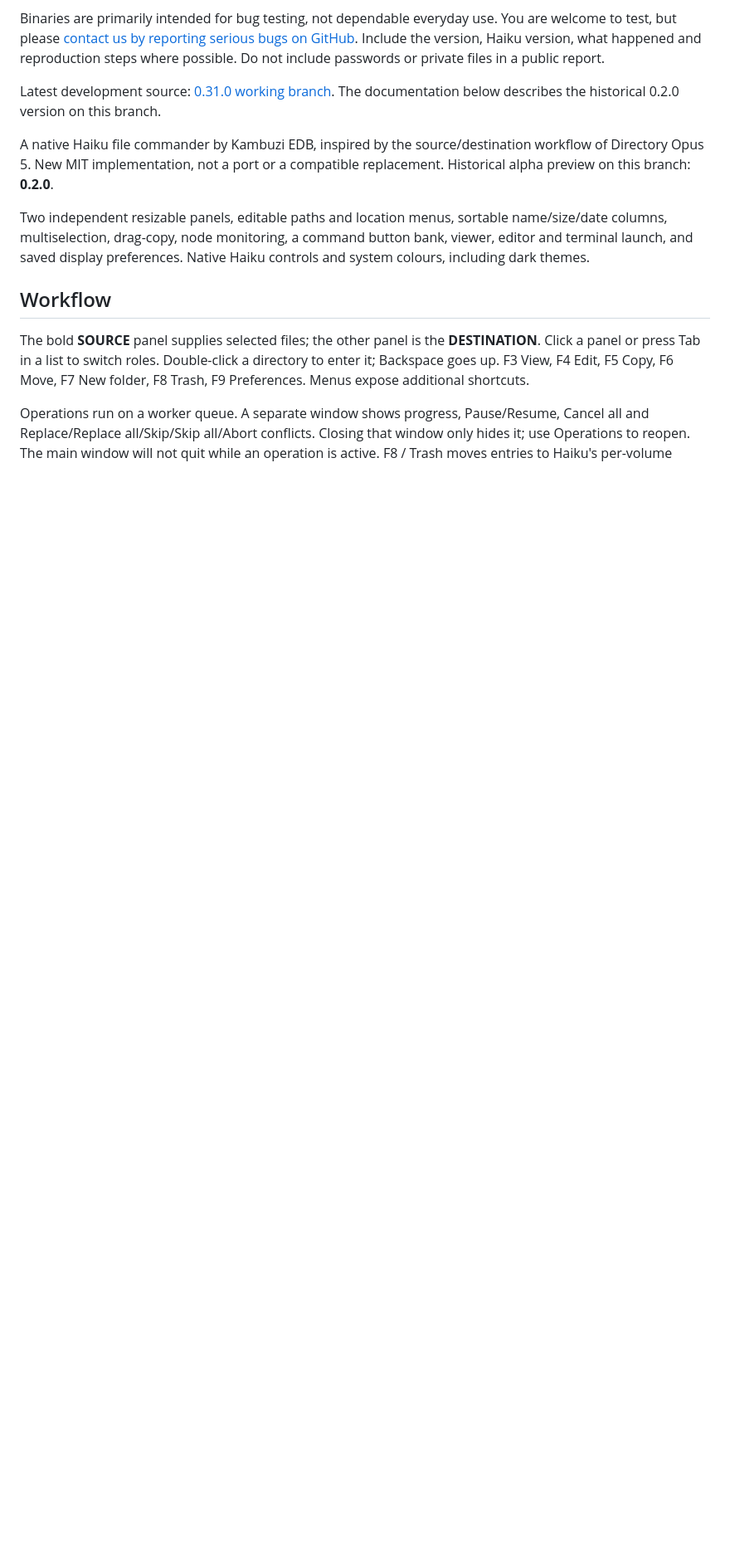
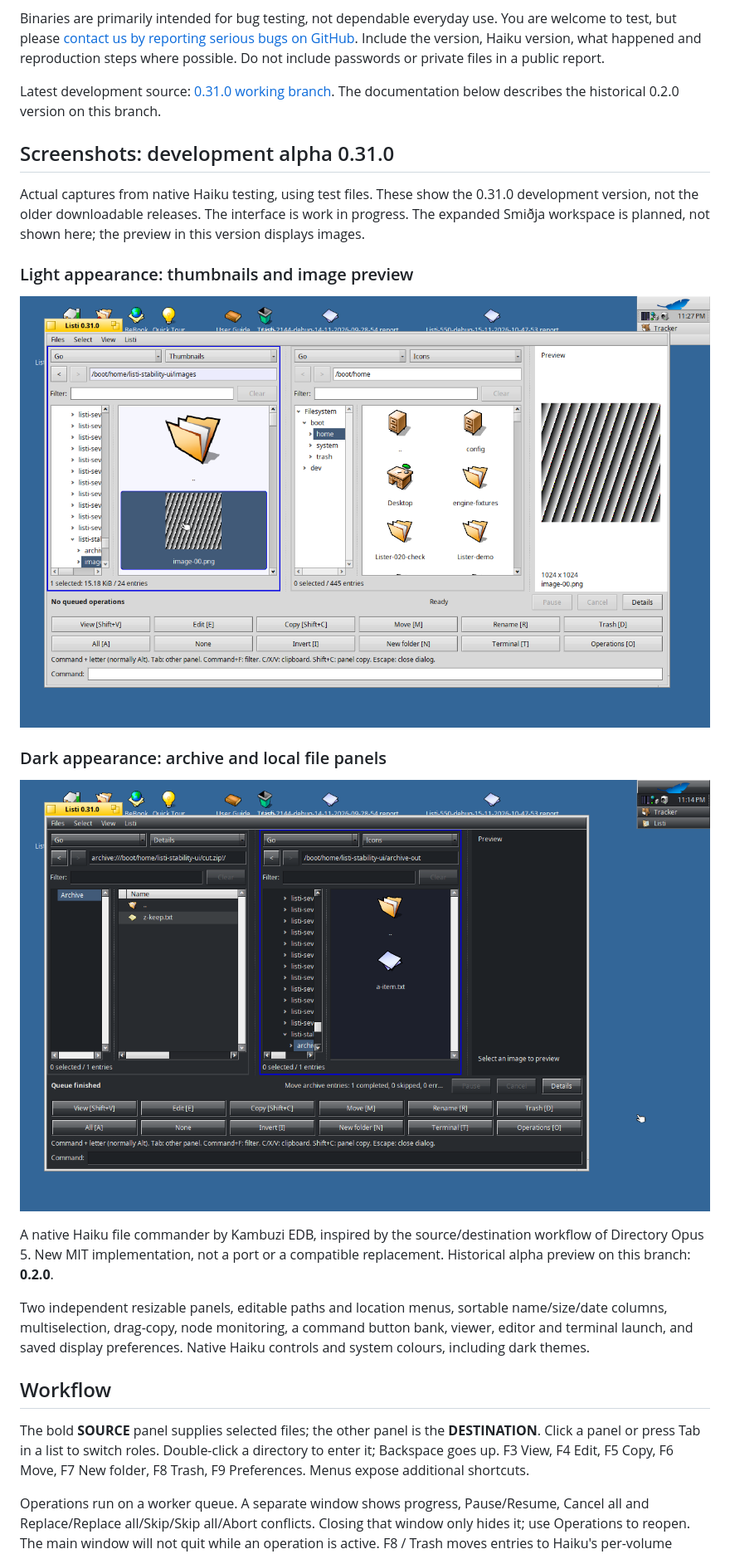
Before and after one commit to kambuziarendal/Lister, a Markdown page: README.md, the part around the change. Shown at 83% size. GitHub-like rendering; pictures changed too: docs/screenshots/listi-0.31.0-archive-dark.png (added), docs/screenshots/listi-0.31.0-preview-light.png (added); blank space fills up the shorter version.

Commit message:
docs: show native Listi 0.31.0 alpha screenshots

```diff
--- a/README.md
+++ b/README.md
@@ -16,6 +16,21 @@ include passwords or private files in a public report.
 
 Latest development source: [0.31.0 working branch](https://github.com/kambuziarendal/Lister/tree/work/stability-fixes-20261115).
 The documentation below describes the historical 0.2.0 version on this branch.
+
+## Screenshots: development alpha 0.31.0
+
+Actual captures from native Haiku testing, using test files. These show the
+0.31.0 development version, not the older downloadable releases. The interface
+is work in progress. The expanded Smiðja workspace is planned, not shown here;
+the preview in this version displays images.
+
+### Light appearance: thumbnails and image preview
+
+![Listi 0.31.0 alpha showing two file panels, thumbnails and an image preview in Haiku's light appearance](docs/screenshots/listi-0.31.0-preview-light.png)
+
+### Dark appearance: archive and local file panels
+
+![Listi 0.31.0 alpha showing an archive beside a local folder in Haiku's dark appearance](docs/screenshots/listi-0.31.0-archive-dark.png)
 
 A native Haiku file commander by Kambuzi EDB, inspired by the source/destination
 workflow of Directory Opus 5. New MIT implementation, not a port or a compatible
```
